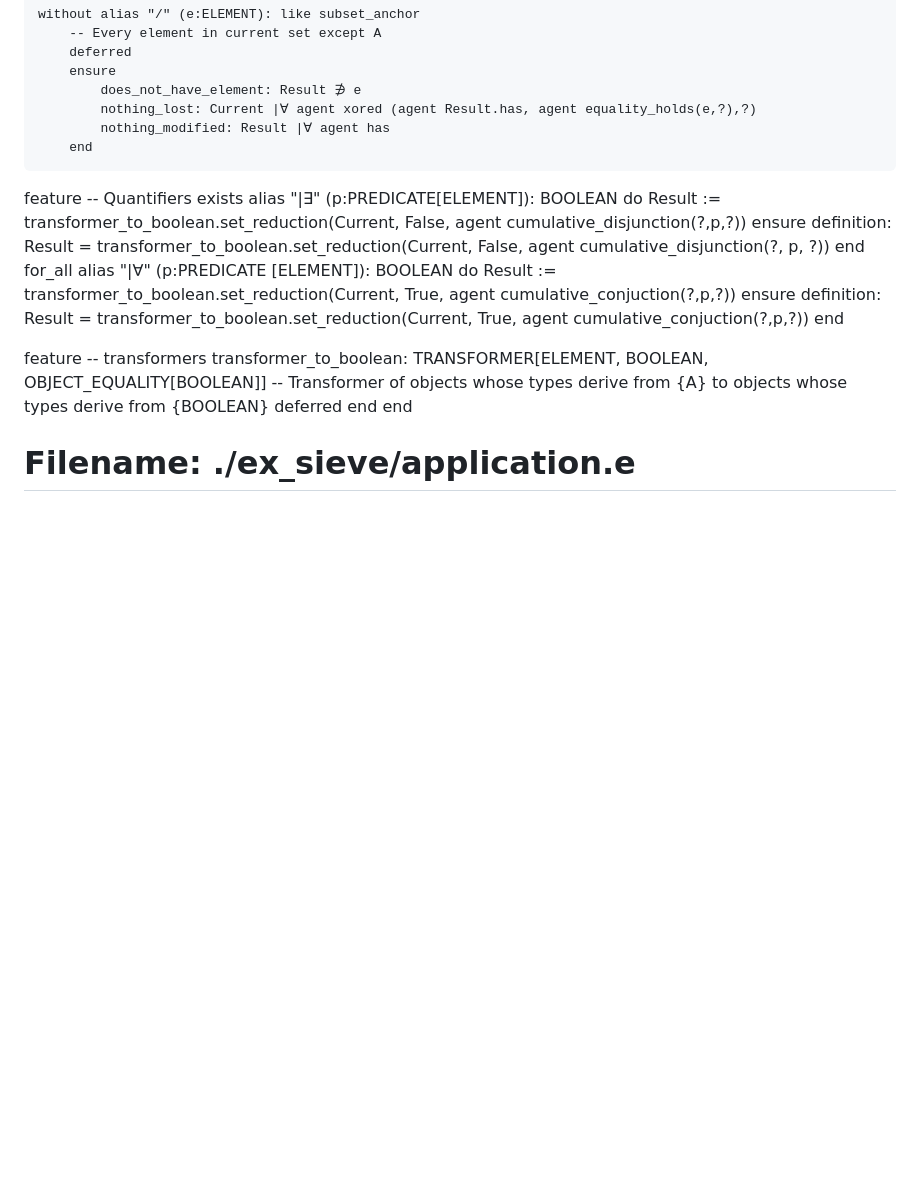
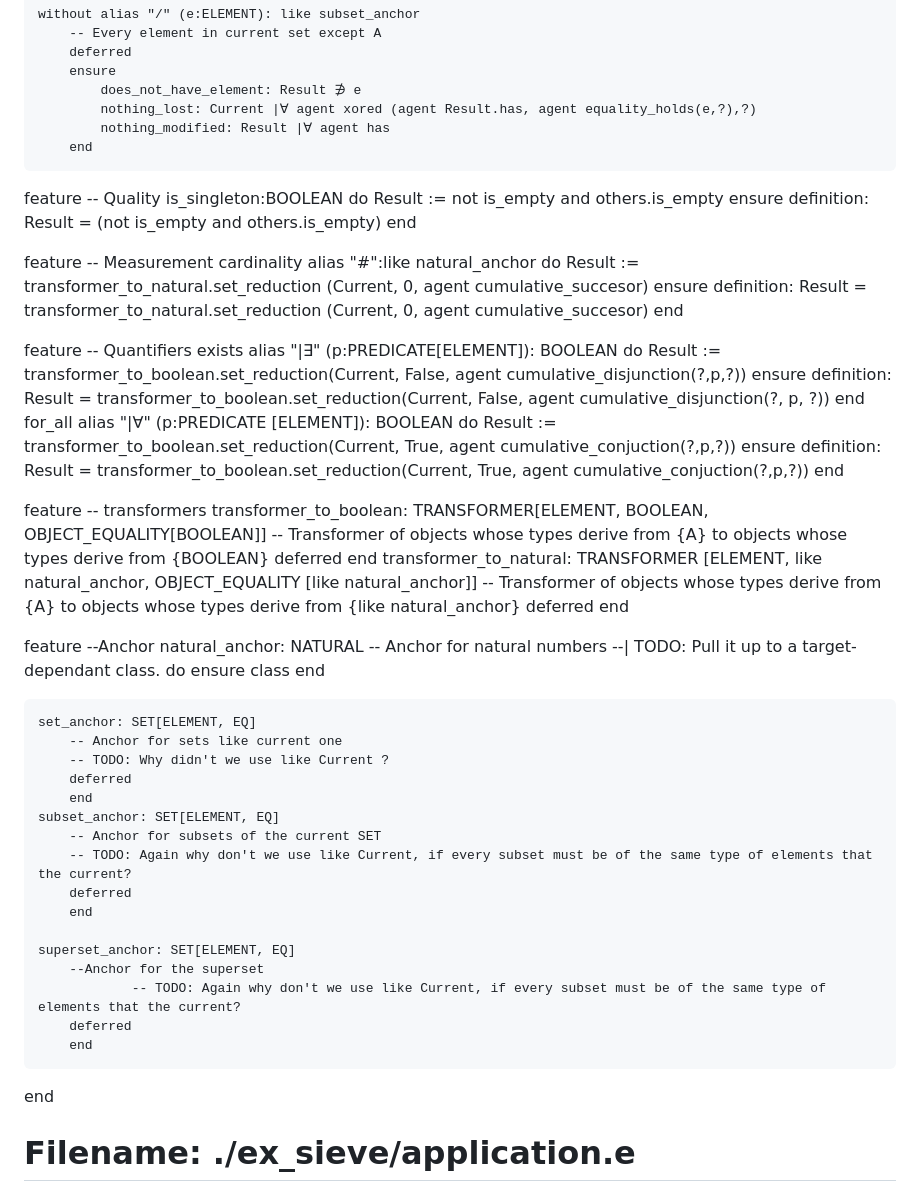
Before and after one commit to elviejo79/eiffel_10klocs, a Markdown page: for_beeminder.md, the part around the change. Rendered like a GitHub page; blank space fills up the shorter version.

```diff
--- a/for_beeminder.md
+++ b/for_beeminder.md
@@ -336,6 +336,22 @@ feature -- Construction
 			nothing_lost: Current |∀ agent xored (agent Result.has, agent equality_holds(e,?),?)
 			nothing_modified: Result |∀ agent has
 		end
+feature -- Quality
+	is_singleton:BOOLEAN
+		do
+			Result := not is_empty and others.is_empty
+		ensure
+			definition: Result = (not is_empty and others.is_empty)
+		end
+
+feature -- Measurement
+	cardinality alias "#":like natural_anchor
+		do
+			Result := transformer_to_natural.set_reduction (Current, 0, agent cumulative_succesor)
+		ensure
+			definition: Result = transformer_to_natural.set_reduction (Current, 0, agent cumulative_succesor)
+		end
+
 feature -- Quantifiers
 	exists alias "|∃" (p:PREDICATE[ELEMENT]): BOOLEAN
 		do
@@ -350,11 +366,43 @@ feature -- Quantifiers
 			definition: Result = transformer_to_boolean.set_reduction(Current, True, agent cumulative_conjuction(?,p,?))
 		end
 
+
 feature -- transformers
 	transformer_to_boolean: TRANSFORMER[ELEMENT, BOOLEAN, OBJECT_EQUALITY[BOOLEAN]]
 				-- Transformer of objects whose types derive from {A} to objects whose types derive from {BOOLEAN}
 		deferred
 		end
+	transformer_to_natural: TRANSFORMER [ELEMENT, like natural_anchor, OBJECT_EQUALITY [like natural_anchor]]
+			-- Transformer of objects whose types derive from {A} to objects whose types derive from {like natural_anchor}
+		deferred
+		end
+
+feature --Anchor
+	natural_anchor: NATURAL
+			-- Anchor for natural numbers
+			--| TODO: Pull it up to a target-dependant class.
+		do
+		ensure
+			class
+		end
+
+	set_anchor: SET[ELEMENT, EQ]
+		-- Anchor for sets like current one
+		-- TODO: Why didn't we use like Current ?
+		deferred
+		end
+	subset_anchor: SET[ELEMENT, EQ]
+		-- Anchor for subsets of the current SET
+		-- TODO: Again why don't we use like Current, if every subset must be of the same type of elements that the current?
+		deferred
+		end
+
+	superset_anchor: SET[ELEMENT, EQ]
+		--Anchor for the superset
+				-- TODO: Again why don't we use like Current, if every subset must be of the same type of elements that the current?
+		deferred
+		end
+
 end
 
 # Filename: ./ex_sieve/application.e
```
